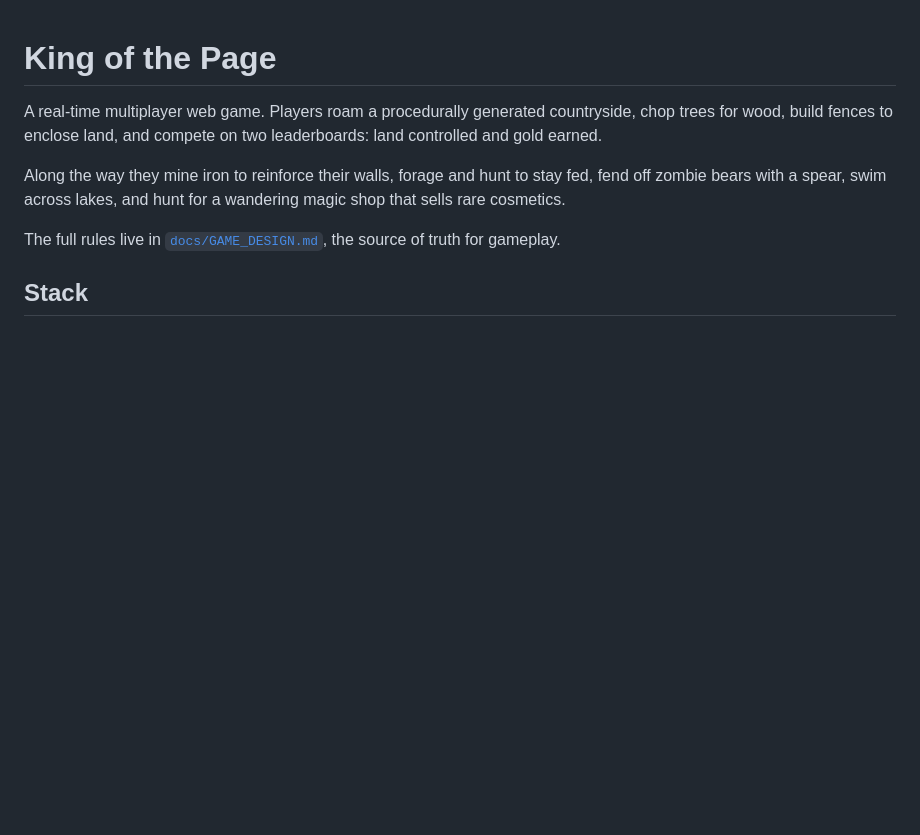
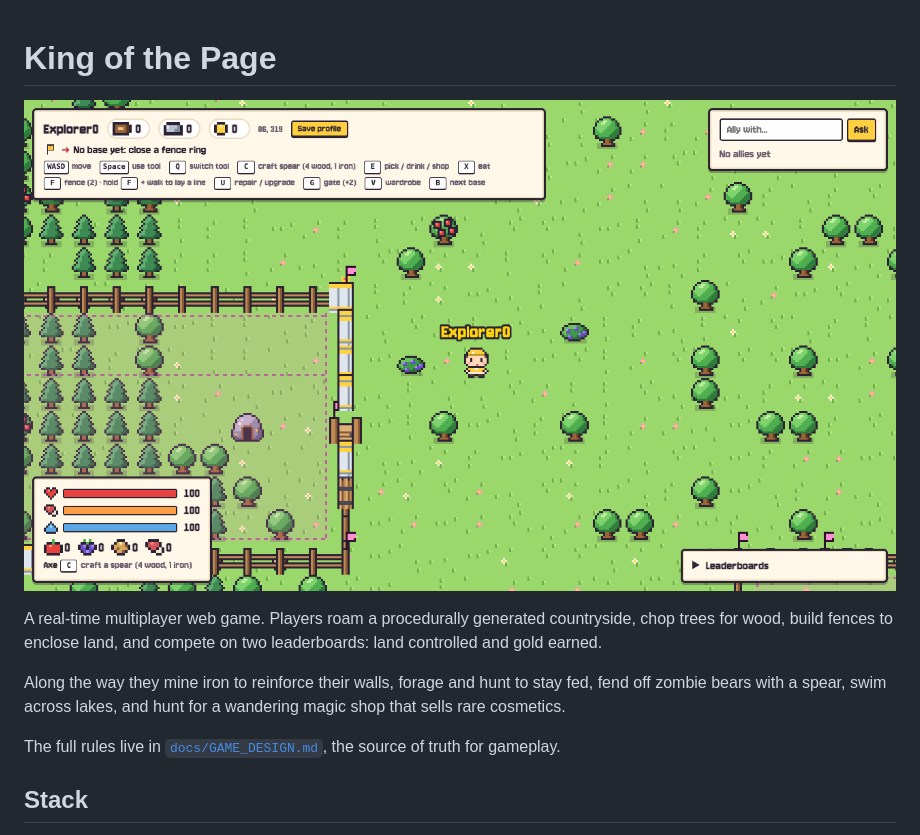
Before and after one commit to jonathanroy/kingofthepage, a Markdown page: README.md, the part around the change. GitHub-like rendering; pictures changed too: docs/images/preview.png (added); blank space fills up the shorter version.

Commit message:
Add a game preview image to the README
Co-Authored-By: Claude Opus 5.5 <noreply@anthropic.com>

```diff
--- a/README.md
+++ b/README.md
@@ -1,4 +1,6 @@
 # King of the Page
+
+![A player beside a claimed base: steel walls with pennants, wooden gates, a gold mine and forest inside the shaded land, with the HUD showing resources, survival meters and controls](docs/images/preview.png)
 
 A real-time multiplayer web game. Players roam a procedurally generated countryside, chop trees for wood, build fences to enclose land, and compete on two leaderboards: land controlled and gold earned.
 
```
